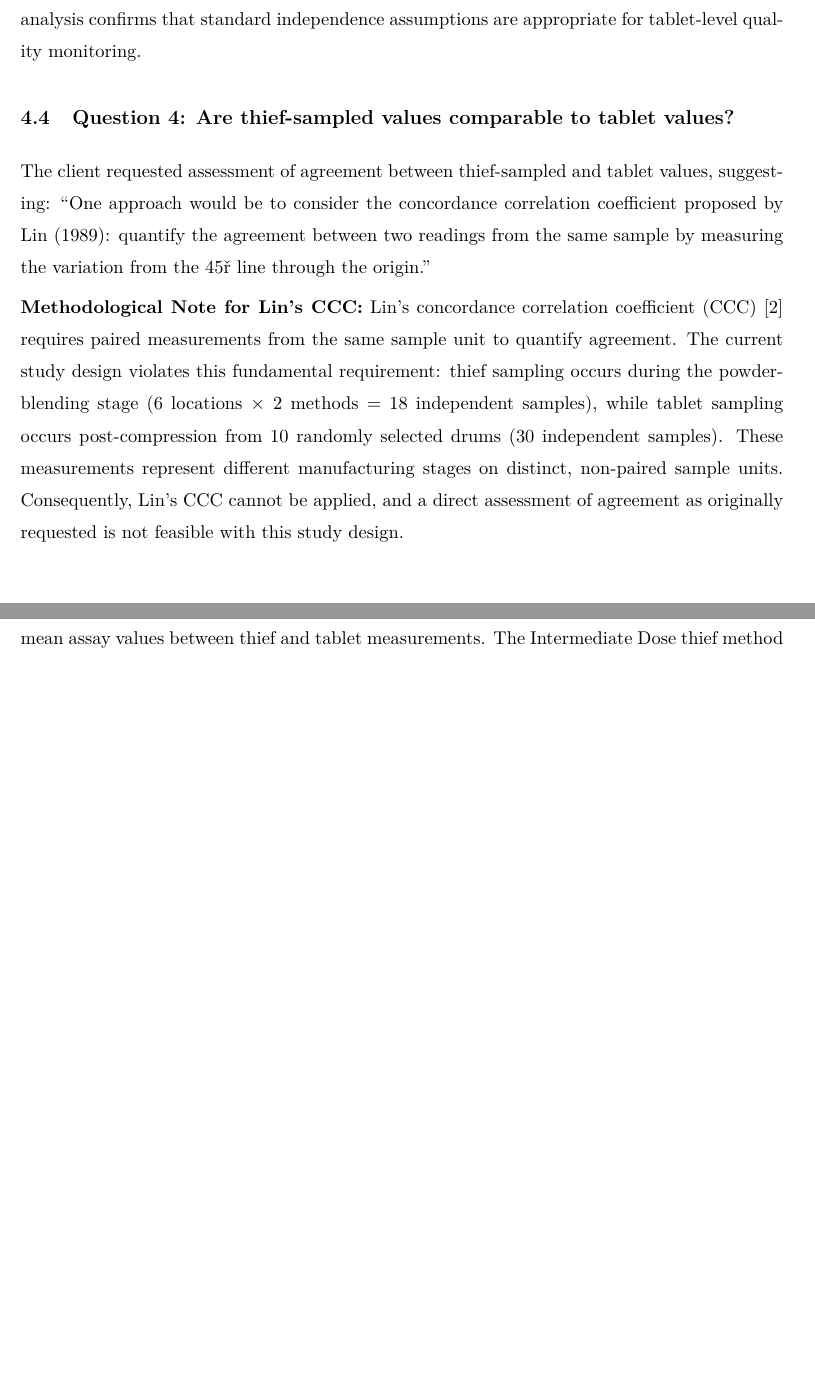
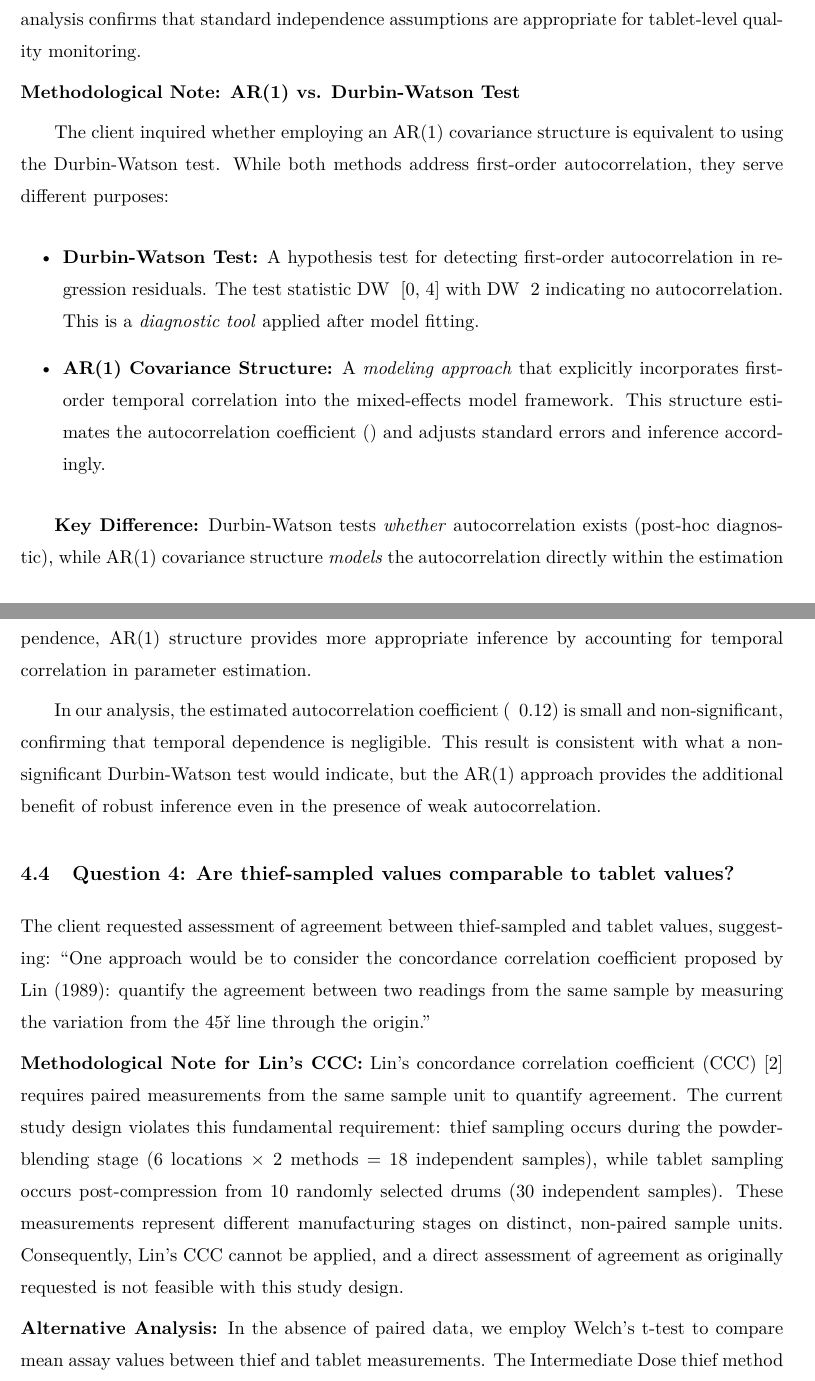
Before and after one commit to bloggerwang1217/a-tale-of-two-thieves, a LaTeX document (Case8.1.tex): two parts of pages 17 and 18 of 31 before the commit and two parts of pages 17 and 18 of 32 after it, joined at a grey line, cut so that both start at the same text, the shorter picture padded with empty space. The pictures show the PDF file Case8.1.pdf that the author committed with the source.

Commit message:
Term fixing for Diagnostic Checks

```diff
--- a/Case8.1.tex
+++ b/Case8.1.tex
@@ -522,6 +522,58 @@ Temporal analysis of the tablet data (30 tablets from 10 randomly selected drums
 The drum-to-drum variance is 0.4361 with a coefficient of variation of 1.84\%, suggesting relatively consistent drum-to-drum production performance. An autoregressive AR(1) covariance structure applied to the temporal sequence reveals no strong temporal correlation (autocorrelation coefficient approximately 0.12, not significant). This contrasts with the heterogeneous variance structure necessary for the thief methods, indicating that compression and drumming operations maintain more uniform processing than the blending stage.
 
 \noindent\textbf{Quality Assurance Recommendation:} Continue monitoring drum-to-drum variation through ongoing tablet sampling. Implement statistical process control (SPC) charts for the tablet production stage to enable long-term trend detection and early warning of process drift. The AR(1) analysis confirms that standard independence assumptions are appropriate for tablet-level quality monitoring.
+
+\noindent\textbf{Methodological Note: AR(1) vs.
+	Durbin-Watson Test}
+
+The client inquired whether employing an AR(1) covariance
+structure is
+equivalent to using the Durbin-Watson test. While both
+methods address
+first-order autocorrelation, they serve different
+purposes:
+
+\begin{itemize}
+	\item \textbf{Durbin-Watson Test:} A hypothesis test
+	for detecting
+	first-order autocorrelation in regression residuals.
+	The test statistic
+	DW ∈ [0, 4] with DW ≈ 2 indicating no
+	autocorrelation. This is a
+	\textit{diagnostic tool} applied after model fitting.
+
+	\item \textbf{AR(1) Covariance Structure:} A
+	\textit{modeling approach}
+	that explicitly incorporates first-order temporal
+	correlation into the
+	mixed-effects model framework. This structure
+	estimates the autocorrelation
+	coefficient (ρ) and adjusts standard errors and
+	inference accordingly.
+\end{itemize}
+
+\textbf{Key Difference:} Durbin-Watson tests
+\textit{whether} autocorrelation
+exists (post-hoc diagnostic), while AR(1) covariance
+structure \textit{models}
+the autocorrelation directly within the estimation
+framework (a priori modeling).
+For our tablet data analysis with potential drum-to-drum
+dependence, AR(1)
+structure provides more appropriate inference by
+accounting for temporal
+correlation in parameter estimation.
+
+In our analysis, the estimated autocorrelation
+coefficient (ρ ≈ 0.12) is
+small and non-significant, confirming that temporal
+dependence is negligible.
+This result is consistent with what a non-significant
+Durbin-Watson test
+would indicate, but the AR(1) approach provides the
+additional benefit of
+robust inference even in the presence of weak
+autocorrelation.
 
 \subsection{Question 4: Are thief-sampled values comparable to tablet values?}
 \label{sec:q4}
```
Also changed, not shown: Case8.1.pdf, Case8.1.tex (2 more changed lines).
